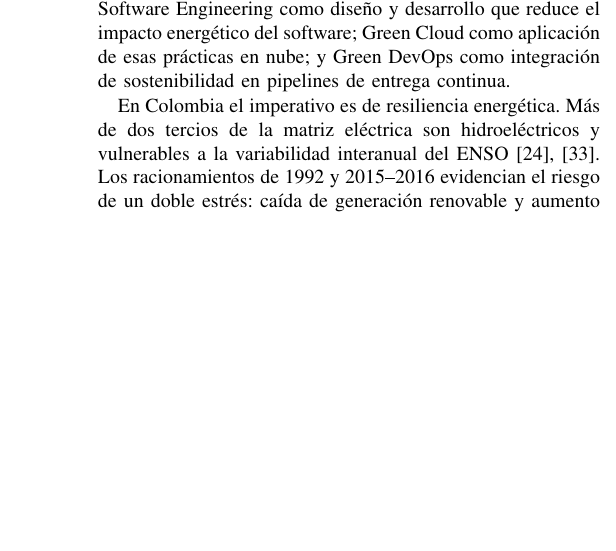
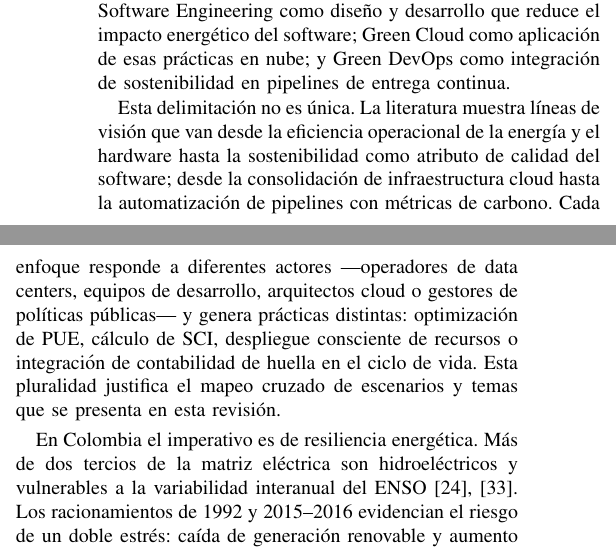
Before and after one commit to JkVely/SLR-Green-Software-Colombia, a LaTeX paper (latex/gsw-colombia.tex): part of one column of page 1 of 10 before the commit and two parts of the columns of page 1 of 10 after it, the two joined at a grey line, cut so that both start at the same text, the shorter picture padded with empty space. Compiled offline with pdfLaTeX; a missing font is replaced by an installed copy or a similar font; a LaTeX package or settings file that is missing is left out.

Commit message:
feat(intro): adelanta diversidad de líneas de visión y actores en Green IT/GSE

```diff
--- a/latex/gsw-colombia.tex
+++ b/latex/gsw-colombia.tex
@@ -46,6 +46,8 @@ Ingenier\'ia de Software Verde, Revisi\'on Sistem\'atica de Literatura, Eficienc
 
 \section{Introducci\'on}
 La Ingenier\'ia de Software Verde se consolida como disciplina derivada de Green IT~\cite{murugesan2008} y de los marcos de adopci\'on organizacional~\cite{molla2009}. En este trabajo se distinguen cuatro niveles: Green IT como gesti\'on de infraestructura TI; Green Software Engineering como dise\~no y desarrollo que reduce el impacto energ\'etico del software; Green Cloud como aplicaci\'on de esas pr\'acticas en nube; y Green DevOps como integraci\'on de sostenibilidad en pipelines de entrega continua.
+
+Esta delimitaci\'on no es \'unica. La literatura muestra l\'ineas de visi\'on que van desde la eficiencia operacional de la energ\'ia y el hardware hasta la sostenibilidad como atributo de calidad del software; desde la consolidaci\'on de infraestructura cloud hasta la automatizaci\'on de pipelines con m\'etricas de carbono. Cada enfoque responde a diferentes actores —operadores de data centers, equipos de desarrollo, arquitectos cloud o gestores de pol\'iticas p\'ublicas— y genera pr\'acticas distintas: optimizaci\'on de PUE, c\'alculo de SCI, despliegue consciente de recursos o integraci\'on de contabilidad de huella en el ciclo de vida. Esta pluralidad justifica el mapeo cruzado de escenarios y temas que se presenta en esta revisi\'on.
 
 En Colombia el imperativo es de resiliencia energ\'etica. M\'as de dos tercios de la matriz el\'ectrica son hidroel\'ectricos y vulnerables a la variabilidad interanual del ENSO~\cite{ng2017,latif2009}. Los racionamientos de 1992 y 2015--2016 evidencian el riesgo de un doble estr\'es: ca\'ida de generaci\'on renovable y aumento de demanda por calor~\cite{crea2026}. En este contexto, la eficiencia del software deja de ser un atributo ambiental para convertirse en un factor de seguridad del sistema el\'ectrico.
 
```
Also changed, not shown: latex/gsw-colombia.pdf.
